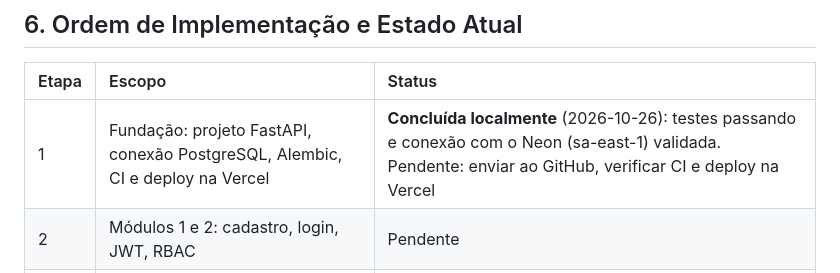
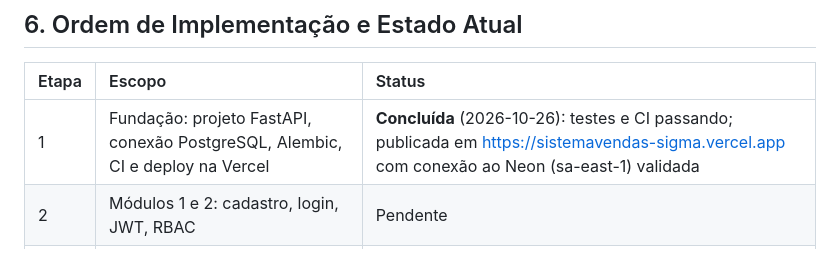
Before and after one commit to Pittagorass/sistemavendas, a Markdown page: documentos/contexto.md, the part around the change. Drawn GitHub-style.

Commit message:
Marcar Etapa 1 como concluida no contexto
Co-Authored-By: Claude Opus 5.5 <noreply@anthropic.com>

```diff
--- a/documentos/contexto.md
+++ b/documentos/contexto.md
@@ -128,7 +128,7 @@ O sistema consiste em uma solução integrada de **E-commerce (Front-end do Clie
 ## 6. Ordem de Implementação e Estado Atual
 | Etapa | Escopo | Status |
 | :--- | :--- | :--- |
-| 1 | Fundação: projeto FastAPI, conexão PostgreSQL, Alembic, CI e deploy na Vercel | **Concluída localmente** (2026-10-26): testes passando e conexão com o Neon (sa-east-1) validada. Pendente: enviar ao GitHub, verificar CI e deploy na Vercel |
+| 1 | Fundação: projeto FastAPI, conexão PostgreSQL, Alembic, CI e deploy na Vercel | **Concluída** (2026-10-26): testes e CI passando; publicada em https://sistemavendas-sigma.vercel.app com conexão ao Neon (sa-east-1) validada |
 | 2 | Módulos 1 e 2: cadastro, login, JWT, RBAC | Pendente |
 | 3 | Módulo 4: produtos, estoque e painel do gerente | Pendente |
 | 4 | Módulo 3: carrinho, frete e reserva | Pendente |
```
